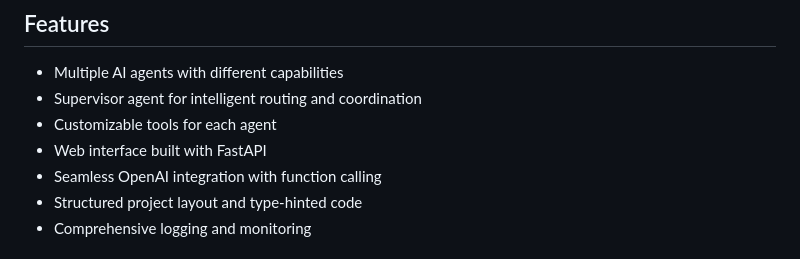
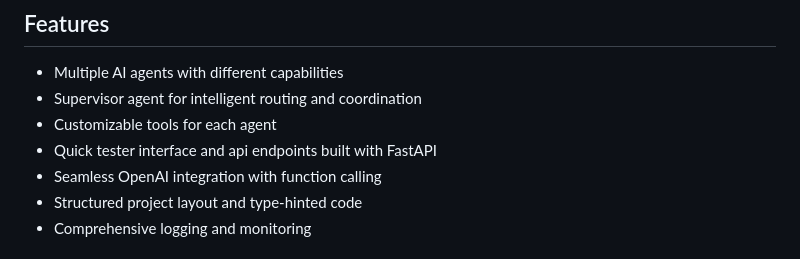
Before and after one commit to CodeDaim0n/cookiecutter-agentic-ai, a Markdown page: README.md, the part around the change. Drawn GitHub-style.

```diff
--- a/README.md
+++ b/README.md
@@ -7,7 +7,7 @@ A powerful template for creating agentic AI systems with multiple agents, tools,
 * Multiple AI agents with different capabilities
 * Supervisor agent for intelligent routing and coordination
 * Customizable tools for each agent
-* Web interface built with FastAPI
+* Quick tester interface and  api endpoints built with FastAPI
 * Seamless OpenAI integration with function calling
 * Structured project layout and type-hinted code
 * Comprehensive logging and monitoring
```
